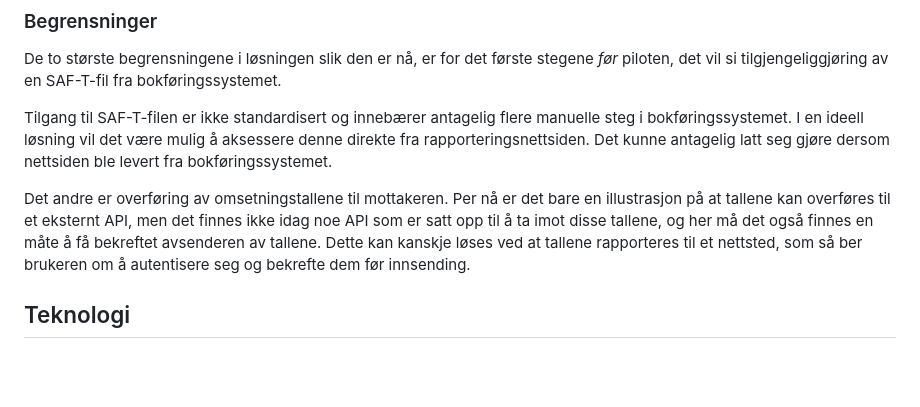
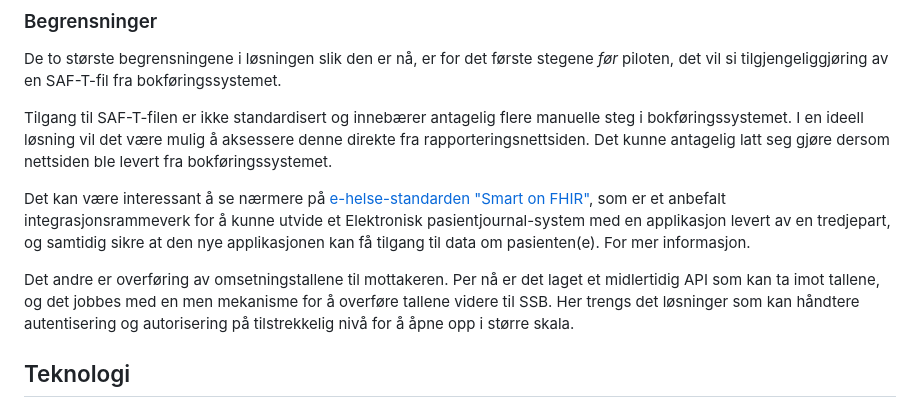
Before and after one commit to nordicsmartgovernment/statistikkpilot_ssb, a Markdown page: README.md, the part around the change. Drawn GitHub-style; blank space fills up the shorter version.

Commit message:
Oppdaterte kapittel om begrensninger

```diff
--- a/README.md
+++ b/README.md
@@ -77,7 +77,9 @@ De to største begrensningene i løsningen slik den er nå, er for det første s
 
 Tilgang til SAF-T-filen er ikke standardisert og innebærer antagelig flere manuelle steg i bokføringssystemet. I en ideell løsning vil det være mulig å aksessere denne direkte fra rapporteringsnettsiden. Det kunne antagelig latt seg gjøre dersom nettsiden ble levert fra bokføringssystemet.
 
-Det andre er overføring av omsetningstallene til mottakeren. Per nå er det bare en illustrasjon på at tallene kan overføres til et eksternt API, men det finnes ikke idag noe API som er satt opp til å ta imot disse tallene, og her må det også finnes en måte å få bekreftet avsenderen av tallene. Dette kan kanskje løses ved at tallene rapporteres til et nettsted, som så ber brukeren om å autentisere seg og bekrefte dem før innsending.
+Det kan være interessant å se nærmere på [e-helse-standarden "Smart on FHIR"](https://www.ehelse.no/standardisering/standarder/anbefaling-om-bruk-av-smart-on-fhir/_/attachment/inline/f32c0bee-39df-41ca-b4d8-39e5f67d9c8d:7d76a8337bddf8980943ae35060407f74082e717/Anbefaling%20om%20bruk%20av%20SMART%20on%20FHIR.pdf), som er et anbefalt integrasjonsrammeverk for å kunne utvide et Elektronisk pasientjournal-system med en applikasjon levert av en tredjepart, og samtidig sikre at den nye applikasjonen kan få tilgang til data om pasienten(e). For mer informasjon.
+
+Det andre er overføring av omsetningstallene til mottakeren. Per nå er det laget et midlertidig API som kan ta imot tallene, og det jobbes med en men mekanisme for å overføre tallene videre til SSB. Her trengs det løsninger som kan håndtere autentisering og autorisering på tilstrekkelig nivå for å åpne opp i større skala.
 
 ## Teknologi
 Selv om Python og Pandas er blant de mest kjente og brukte verktøyene for analyse av data, så er det tradisjonelt utfordrende å få et python-miljø opp å kjøre på en PC eller mobiltelefon. Men våren 2022 ble PyScript annonsert, og selv om dette er i en tidlig fase, fungerer det allerede som mekanisme for å kjøre Python i en nettleser, og samtidig kunne interagere med nettleseren for funksjoner som å åpne fil, og kjøre kode når f.eks. brukeren klikker på en knapp.
```
